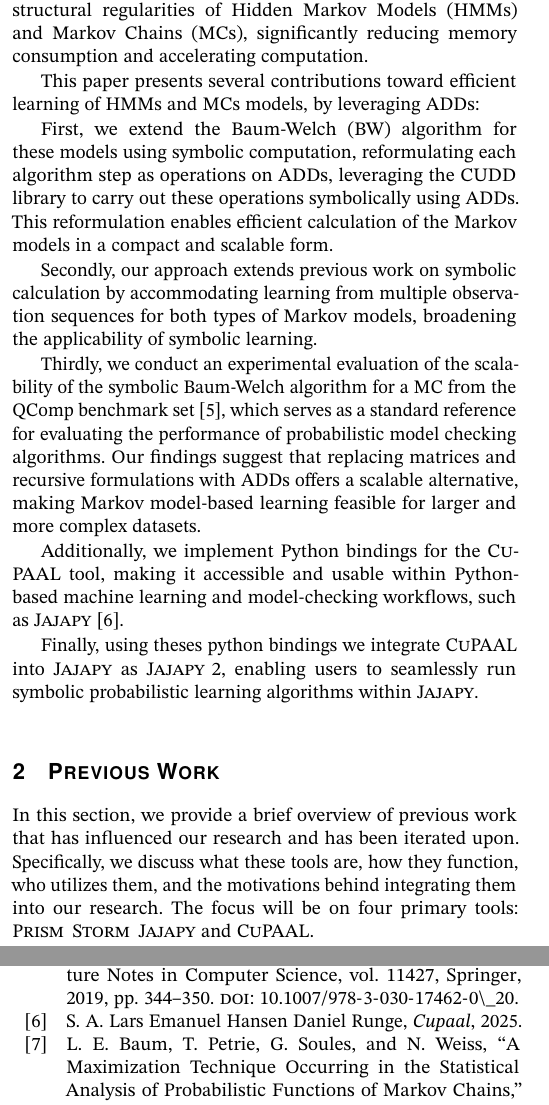
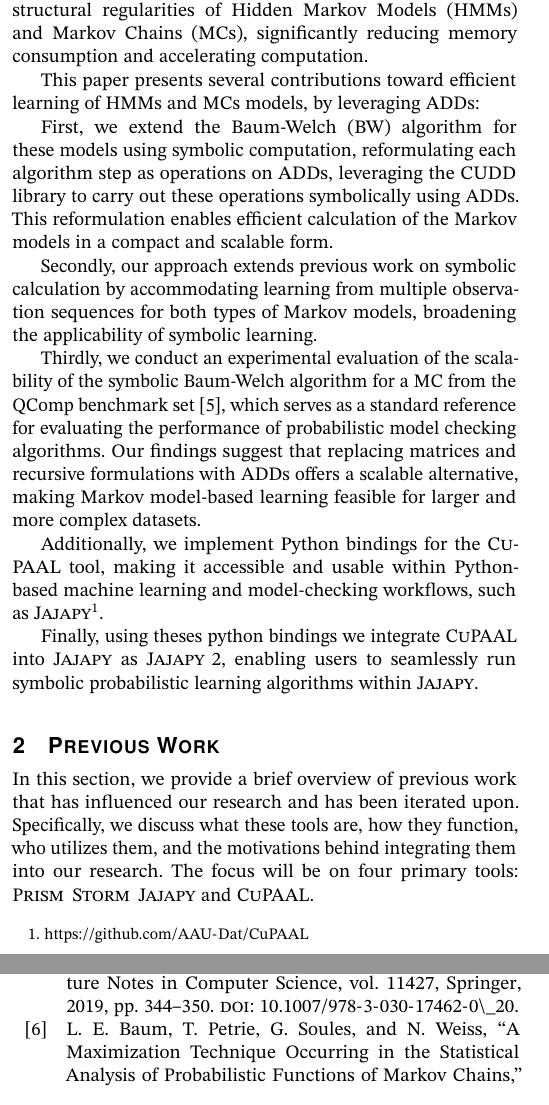
Before and after one commit to AAU-Dat/P10-Thesis, a LaTeX paper (report/src/main.tex, which reads report/src/sections/01-introduction.tex): two parts of the columns of pages 1 and 14 of 15, joined at a grey line, cut so that both start at the same text. Compiled offline with pdfLaTeX; a LaTeX package or settings file that is missing is left out; TikZ figures are drawn from their code, not taken from saved files.

Commit message:
footnote instead of cite

```diff
--- a/report/src/sections/01-introduction.tex
+++ b/report/src/sections/01-introduction.tex
@@ -27,6 +27,6 @@ Secondly, our approach extends previous work on symbolic calculation by accommod
 Thirdly, we conduct an experimental evaluation of the scalability of the symbolic Baum-Welch algorithm for a \gls{mc} from the QComp benchmark set~\cite{HartmannsKPQR19}, which serves as a standard reference for evaluating the performance of probabilistic model checking algorithms.
 Our findings suggest that replacing matrices and recursive formulations with \glspl{add} offers a scalable alternative, making Markov model-based learning feasible for larger and more complex datasets.
 
-Additionally, we implement Python bindings for the \Cupaal\ tool, making it accessible and usable within Python-based machine learning and model-checking workflows, such as \Jajapy~\cite{cupaalgithub}.
+Additionally, we implement Python bindings for the \Cupaal\ tool, making it accessible and usable within Python-based machine learning and model-checking workflows, such as \Jajapy\footnote{\url{https://github.com/AAU-Dat/CuPAAL}}.
 
 Finally, using theses python bindings we integrate \Cupaal\ into \Jajapy\ as \JajapyTwo, enabling users to seamlessly run symbolic probabilistic learning algorithms within \Jajapy.
```
